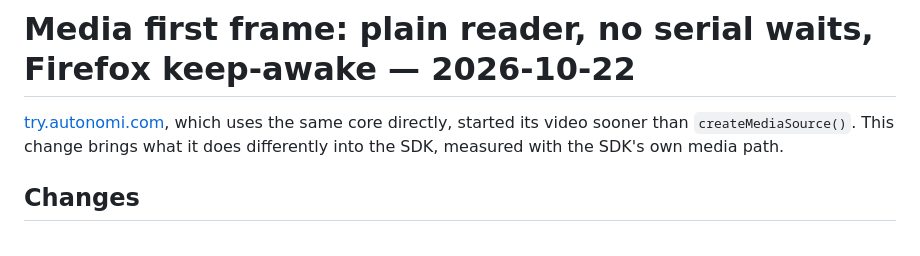
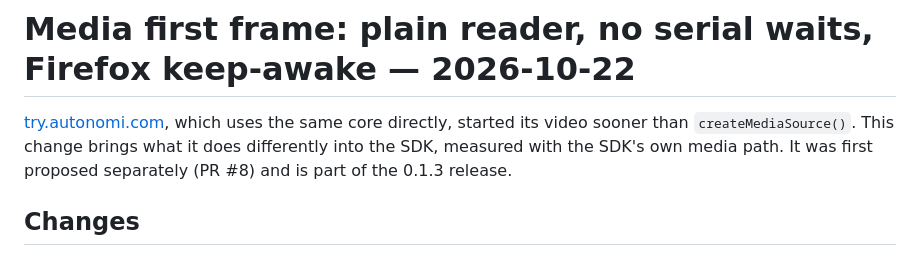
Before and after one commit to WithAutonomi/ant-browser-sdk, a Markdown page: docs/audits/2026-10-22-media-first-frame.md, the part around one of its changes. GitHub-like rendering.

```diff
--- a/docs/audits/2026-10-22-media-first-frame.md
+++ b/docs/audits/2026-10-22-media-first-frame.md
@@ -3,7 +3,8 @@
 [try.autonomi.com](https://github.com/WithAutonomi/try/pull/18), which uses the
 same core directly, started its video sooner than `createMediaSource()`. This
 change brings what it does differently into the SDK, measured with the SDK's
-own media path.
+own media path. It was first proposed separately (PR #8) and is part of the
+0.1.3 release.
 
 ## Changes
 
```
Also changed, not shown: other parts of docs/audits/2026-10-22-media-first-frame.md (+27 -11 lines), docs/adr/ADR-0003-adaptive-browser-downloads.md (+8 -5 lines).
